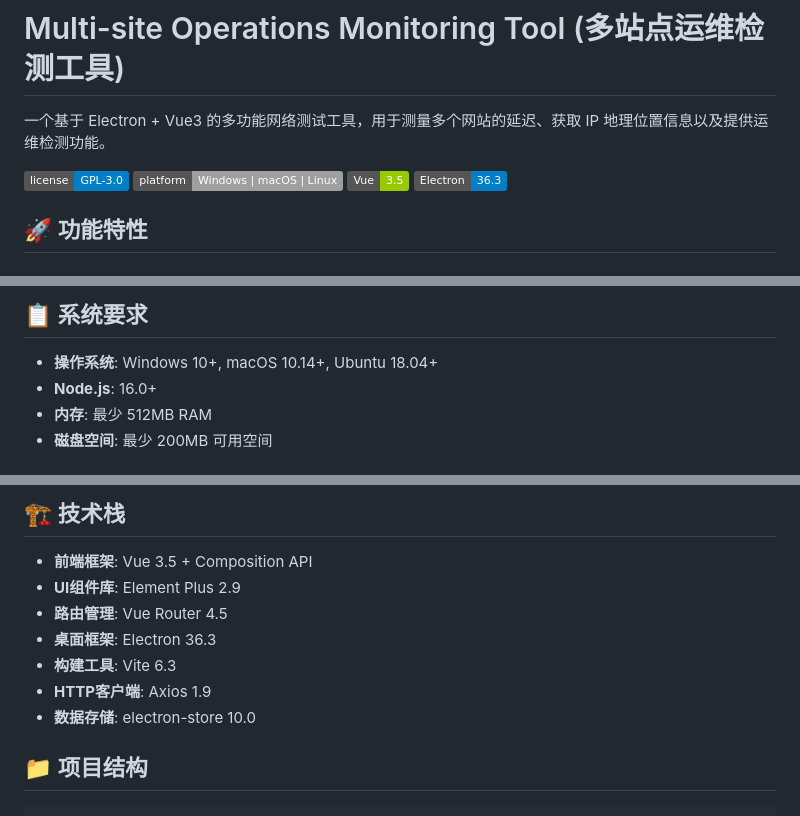
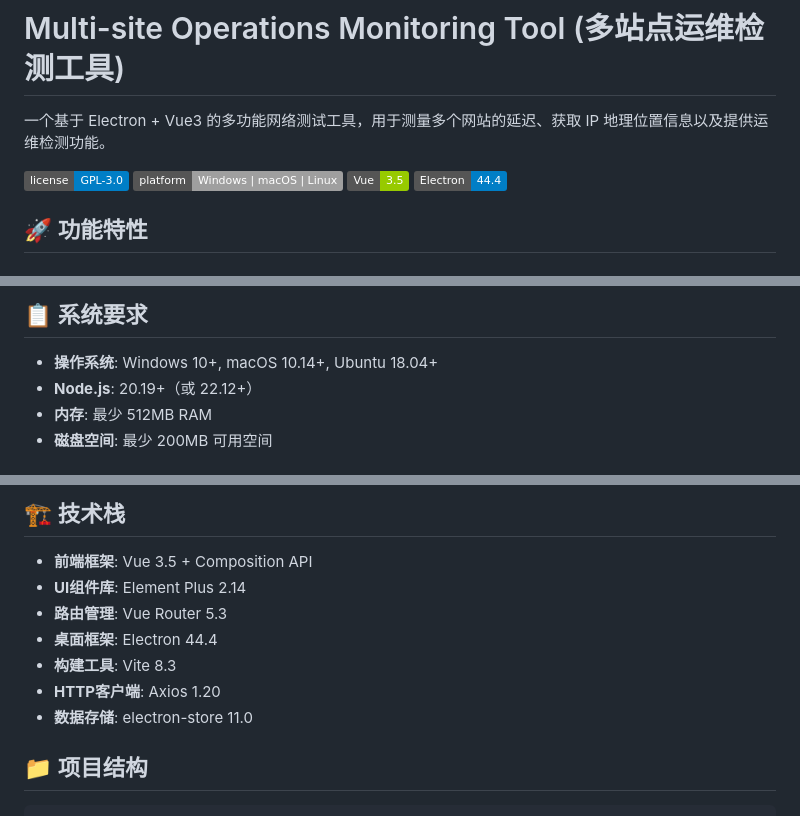
Before and after one commit to sihuangtech/multisiteprobe-desktop-community, a Markdown page: README.md, 3 parts joined by grey strips. GitHub-like rendering; badges without logos.

Commit message:
docs: 更新 README 中的依赖版本信息
- Electron 36 → 44.4、Vite 6 → 8.3、Vue Router 4 → 5.3
- Element Plus 2.9 → 2.14、Axios 1.9 → 1.20、electron-store → 11.0
- Node.js 最低要求更新为 20.19+（或 22.12+），与 Vite 8 一致

```diff
--- a/README.md
+++ b/README.md
@@ -5,7 +5,7 @@
 ![License](https://img.shields.io/badge/license-GPL--3.0-blue.svg)
 ![Platform](https://img.shields.io/badge/platform-Windows%20%7C%20macOS%20%7C%20Linux-lightgrey.svg)
 ![Vue](https://img.shields.io/badge/Vue-3.5-green.svg)
-![Electron](https://img.shields.io/badge/Electron-36.3-blue.svg)
+![Electron](https://img.shields.io/badge/Electron-44.4-blue.svg)
 
 ## 🚀 功能特性
 
@@ -41,7 +41,7 @@
 ## 📋 系统要求
 
 - **操作系统**: Windows 10+, macOS 10.14+, Ubuntu 18.04+
-- **Node.js**: 16.0+
+- **Node.js**: 20.19+（或 22.12+）
 - **内存**: 最少 512MB RAM
 - **磁盘空间**: 最少 200MB 可用空间
 
@@ -210,12 +210,12 @@ npm run dist:linux:unsigned # Linux 不签名构建
 ## 🏗 技术栈
 
 - **前端框架**: Vue 3.5 + Composition API
-- **UI组件库**: Element Plus 2.9
-- **路由管理**: Vue Router 4.5
-- **桌面框架**: Electron 36.3
-- **构建工具**: Vite 6.3
-- **HTTP客户端**: Axios 1.9
-- **数据存储**: electron-store 10.0
+- **UI组件库**: Element Plus 2.14
+- **路由管理**: Vue Router 5.3
+- **桌面框架**: Electron 44.4
+- **构建工具**: Vite 8.3
+- **HTTP客户端**: Axios 1.20
+- **数据存储**: electron-store 11.0
 
 ## 📁 项目结构
 
```
Also changed, not shown: README_en.md (+8 -8 lines).
